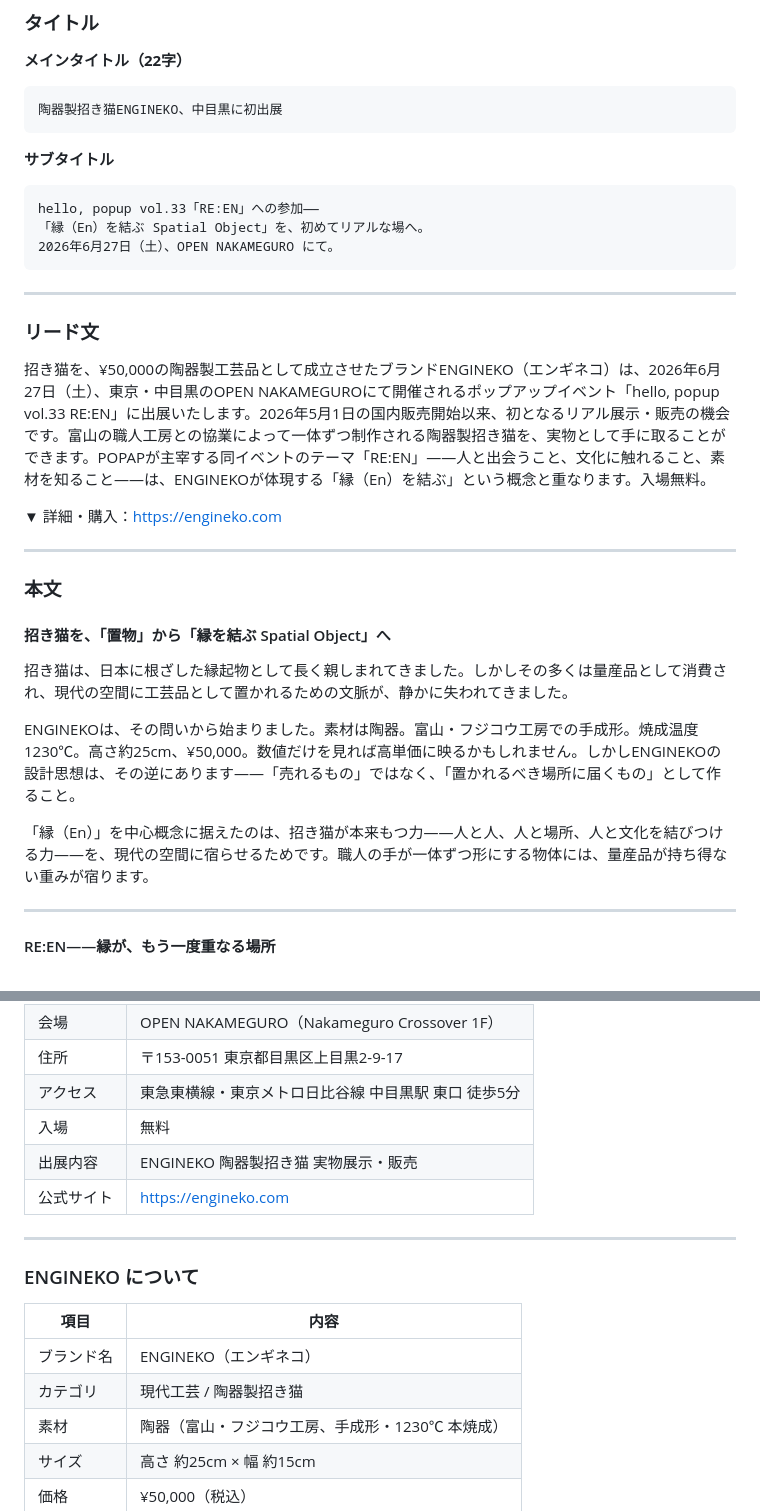
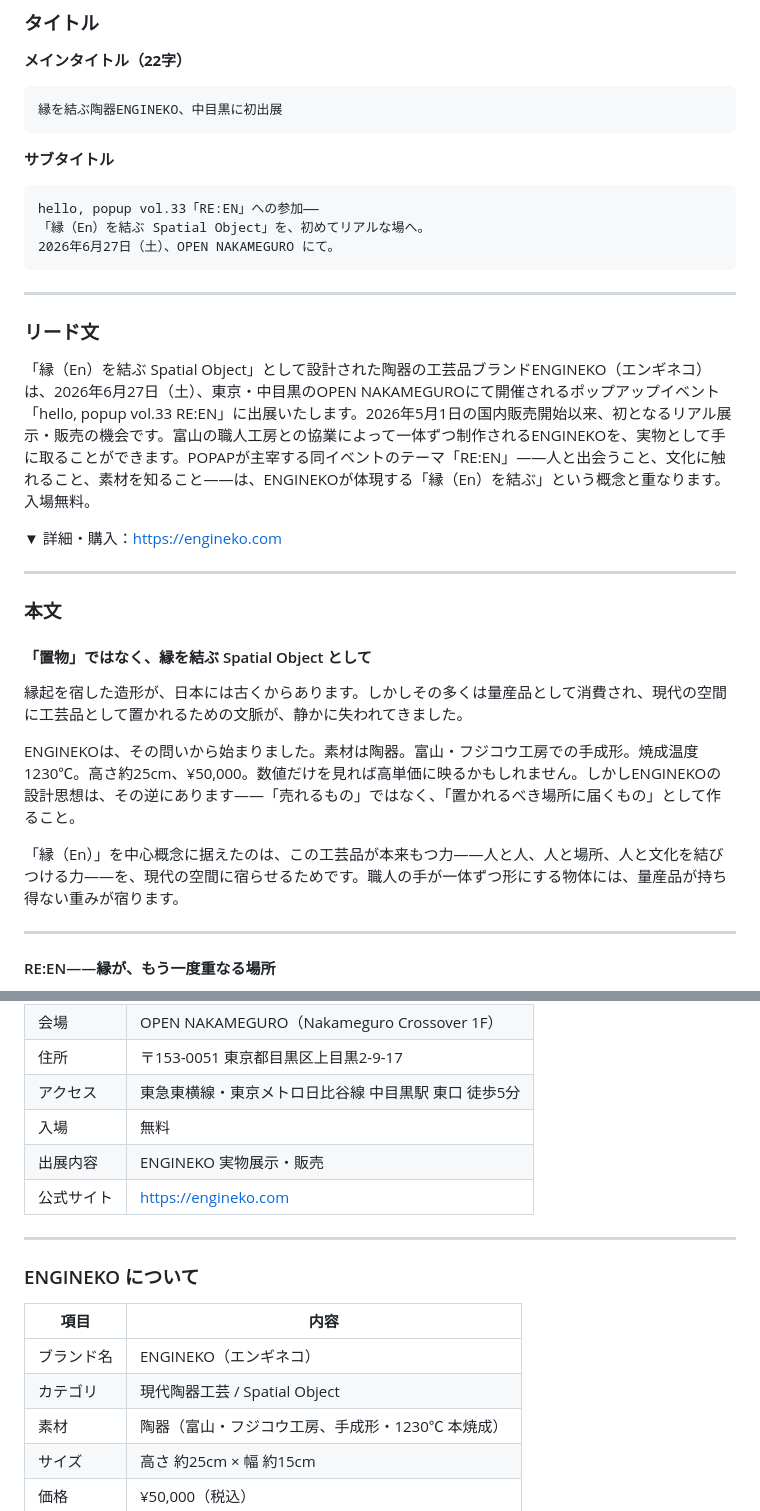
Before and after one commit to Daiki-highlite/engineko, a Markdown page: pr/ENGINEKO_PRTimes_Draft.md, 2 parts joined by grey strips. Rendered like a GitHub page.

Commit message:
update: PRTimes ドラフト v5（「招き猫」表現を全除去・ブランドコンセプト軸に統一）
Co-Authored-By: Claude Sonnet 4.6 <noreply@anthropic.com>

````diff
--- a/pr/ENGINEKO_PRTimes_Draft.md
+++ b/pr/ENGINEKO_PRTimes_Draft.md
@@ -16,7 +16,7 @@
 
 **メインタイトル（22字）**
 ```
-陶器製招き猫ENGINEKO、中目黒に初出展
+縁を結ぶ陶器ENGINEKO、中目黒に初出展
 ```
 
 **サブタイトル**
@@ -30,7 +30,7 @@ hello, popup vol.33「RE:EN」への参加——
 
 ### リード文
 
-招き猫を、¥50,000の陶器製工芸品として成立させたブランドENGINEKO（エンギネコ）は、2026年6月27日（土）、東京・中目黒のOPEN NAKAMEGUROにて開催されるポップアップイベント「hello, popup vol.33 RE:EN」に出展いたします。2026年5月1日の国内販売開始以来、初となるリアル展示・販売の機会です。富山の職人工房との協業によって一体ずつ制作される陶器製招き猫を、実物として手に取ることができます。POPAPが主宰する同イベントのテーマ「RE:EN」——人と出会うこと、文化に触れること、素材を知ること——は、ENGINEKOが体現する「縁（En）を結ぶ」という概念と重なります。入場無料。
+「縁（En）を結ぶ Spatial Object」として設計された陶器の工芸品ブランドENGINEKO（エンギネコ）は、2026年6月27日（土）、東京・中目黒のOPEN NAKAMEGUROにて開催されるポップアップイベント「hello, popup vol.33 RE:EN」に出展いたします。2026年5月1日の国内販売開始以来、初となるリアル展示・販売の機会です。富山の職人工房との協業によって一体ずつ制作されるENGINEKOを、実物として手に取ることができます。POPAPが主宰する同イベントのテーマ「RE:EN」——人と出会うこと、文化に触れること、素材を知ること——は、ENGINEKOが体現する「縁（En）を結ぶ」という概念と重なります。入場無料。
 
 ▼ 詳細・購入：https://engineko.com
 
@@ -38,13 +38,13 @@ hello, popup vol.33「RE:EN」への参加——
 
 ### 本文
 
-#### 招き猫を、「置物」から「縁を結ぶ Spatial Object」へ
+#### 「置物」ではなく、縁を結ぶ Spatial Object として
 
-招き猫は、日本に根ざした縁起物として長く親しまれてきました。しかしその多くは量産品として消費され、現代の空間に工芸品として置かれるための文脈が、静かに失われてきました。
+縁起を宿した造形が、日本には古くからあります。しかしその多くは量産品として消費され、現代の空間に工芸品として置かれるための文脈が、静かに失われてきました。
 
 ENGINEKOは、その問いから始まりました。素材は陶器。富山・フジコウ工房での手成形。焼成温度1230℃。高さ約25cm、¥50,000。数値だけを見れば高単価に映るかもしれません。しかしENGINEKOの設計思想は、その逆にあります——「売れるもの」ではなく、「置かれるべき場所に届くもの」として作ること。
 
-「縁（En）」を中心概念に据えたのは、招き猫が本来もつ力——人と人、人と場所、人と文化を結びつける力——を、現代の空間に宿らせるためです。職人の手が一体ずつ形にする物体には、量産品が持ち得ない重みが宿ります。
+「縁（En）」を中心概念に据えたのは、この工芸品が本来もつ力——人と人、人と場所、人と文化を結びつける力——を、現代の空間に宿らせるためです。職人の手が一体ずつ形にする物体には、量産品が持ち得ない重みが宿ります。
 
 ---
 
@@ -69,7 +69,7 @@ ENGINEKOにとって今回が、初のリアル展示となります。これま
 | 住所 | 〒153-0051 東京都目黒区上目黒2-9-17 |
 | アクセス | 東急東横線・東京メトロ日比谷線 中目黒駅 東口 徒歩5分 |
 | 入場 | 無料 |
-| 出展内容 | ENGINEKO 陶器製招き猫 実物展示・販売 |
+| 出展内容 | ENGINEKO 実物展示・販売 |
 | 公式サイト | https://engineko.com |
 
 ---
@@ -79,7 +79,7 @@ ENGINEKOにとって今回が、初のリアル展示となります。これま
 | 項目 | 内容 |
 |------|------|
 | ブランド名 | ENGINEKO（エンギネコ） |
-| カテゴリ | 現代工芸 / 陶器製招き猫 |
+| カテゴリ | 現代陶器工芸 / Spatial Object |
 | 素材 | 陶器（富山・フジコウ工房、手成形・1230℃ 本焼成） |
 | サイズ | 高さ 約25cm × 幅 約15cm |
 | 価格 | ¥50,000（税込） |
````
